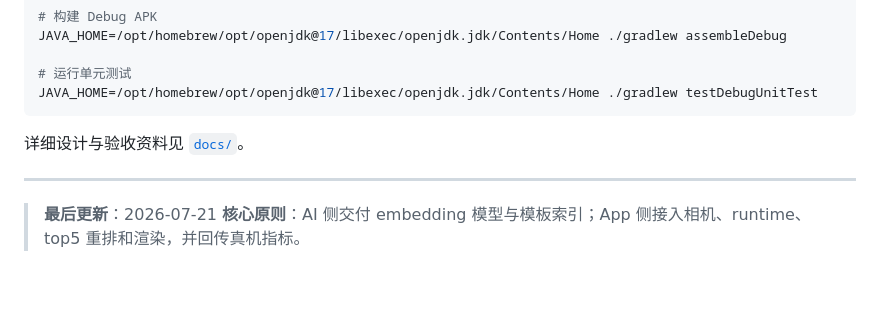
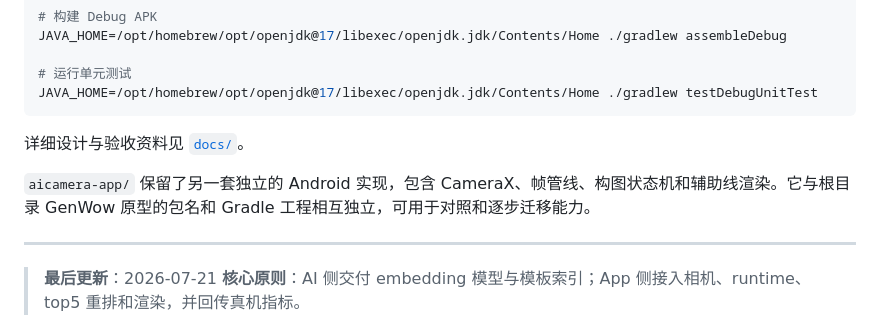
Before and after one commit to chiiiiiiing/AI-camera, a Markdown page: README.md, the part around the change. Rendered like a GitHub page; blank space fills up the shorter version.

Commit message:
docs: clarify merged Android implementations

```diff
--- a/README.md
+++ b/README.md
@@ -122,6 +122,8 @@ JAVA_HOME=/opt/homebrew/opt/openjdk@17/libexec/openjdk.jdk/Contents/Home ./gradl
 
 详细设计与验收资料见 [`docs/`](./docs/)。
 
+`aicamera-app/` 保留了另一套独立的 Android 实现，包含 CameraX、帧管线、构图状态机和辅助线渲染。它与根目录 GenWow 原型的包名和 Gradle 工程相互独立，可用于对照和逐步迁移能力。
+
 ---
 
 > **最后更新**：2026-07-21
```
